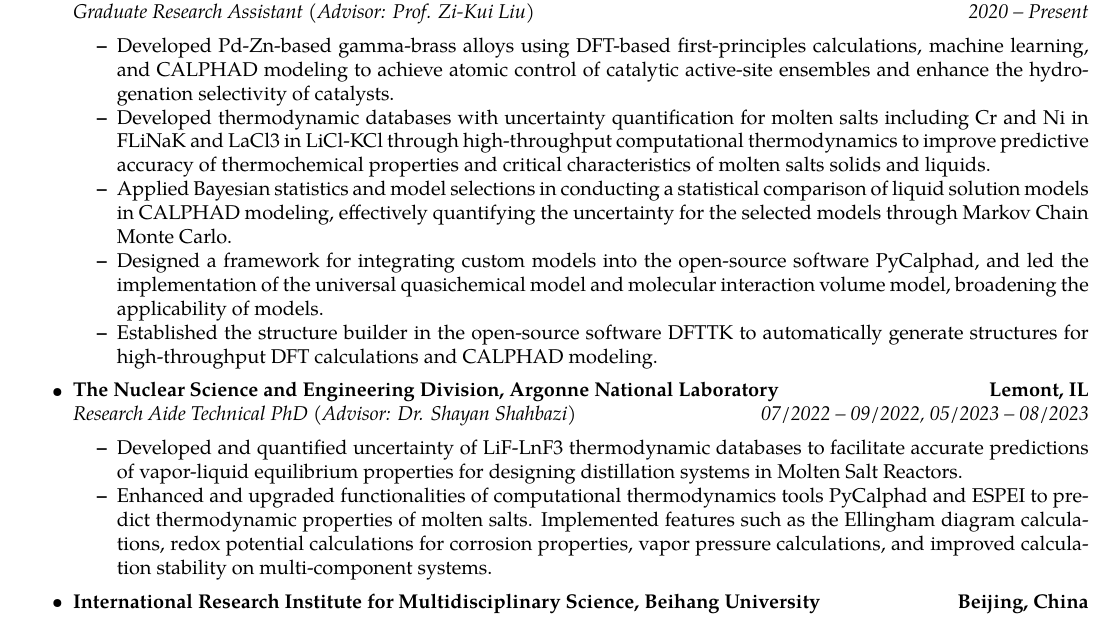
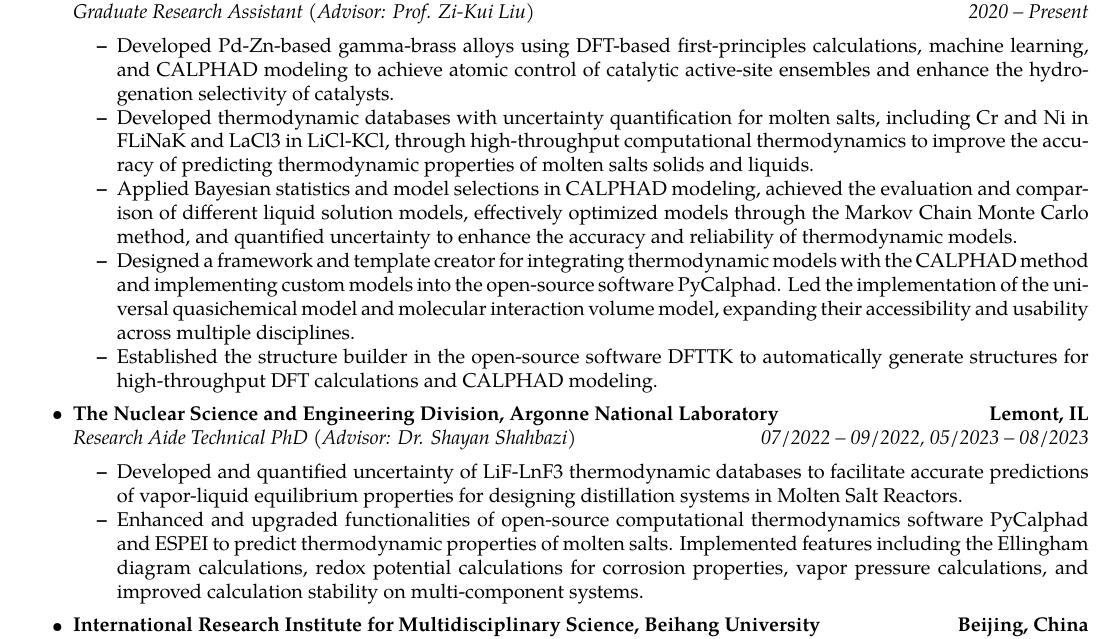
Before and after one commit to RushiGong/resume, a LaTeX CV (CV.tex): part of page 1 of 2, cut so that both start at the same text. Compiled offline with pdfLaTeX.

Commit message:
Update experience

```diff
--- a/CV.tex
+++ b/CV.tex
@@ -125,9 +125,9 @@
     {\emph{2020 -- Present}}
   \begin{itemize*}
     \item Developed Pd-Zn-based gamma-brass alloys using DFT-based first-principles calculations, machine learning, and CALPHAD modeling to achieve atomic control of catalytic active-site ensembles and enhance the hydrogenation selectivity of catalysts.
-    \item Developed thermodynamic databases with uncertainty quantification for molten salts including Cr and Ni in FLiNaK and LaCl3 in LiCl-KCl through high-throughput computational thermodynamics to improve predictive accuracy of thermochemical properties and critical characteristics of molten salts solids and liquids.
-    \item Applied Bayesian statistics and model selections in conducting a statistical comparison of liquid solution models in CALPHAD modeling, effectively quantifying the uncertainty for the selected models through Markov Chain Monte Carlo.
-    \item Designed a framework for integrating custom models into the open-source software PyCalphad, and led the implementation of the universal quasichemical model and molecular interaction volume model, broadening the applicability of models.
+    \item Developed thermodynamic databases with uncertainty quantification for molten salts, including Cr and Ni in FLiNaK and LaCl3 in LiCl-KCl, through high-throughput computational thermodynamics to improve the accuracy of predicting thermodynamic properties of molten salts solids and liquids.
+    \item Applied Bayesian statistics and model selections in CALPHAD modeling, achieved the evaluation and comparison of different liquid solution models, effectively optimized models through the Markov Chain Monte Carlo method, and quantified uncertainty to enhance the accuracy and reliability of thermodynamic models.
+    \item Designed a framework and template creator for integrating thermodynamic models with the CALPHAD method and implementing custom models into the open-source software PyCalphad. Led the implementation of the universal quasichemical model and molecular interaction volume model, expanding their accessibility and usability across multiple disciplines.
     \item Established the structure builder in the open-source software DFTTK to automatically generate structures for high-throughput DFT calculations and CALPHAD modeling.
   \end{itemize*}
   \item
@@ -140,7 +140,7 @@
     {\emph{07/2022 -- 09/2022, 05/2023 -- 08/2023}}
   \begin{itemize*}
     \item Developed and quantified uncertainty of LiF-LnF3 thermodynamic databases to facilitate accurate predictions of vapor-liquid equilibrium properties for designing distillation systems in Molten Salt Reactors.
-    \item Enhanced and upgraded functionalities of computational thermodynamics tools PyCalphad and ESPEI to predict thermodynamic properties of molten salts. Implemented features such as the Ellingham diagram calculations, redox potential calculations for corrosion properties, vapor pressure calculations, and improved calculation stability on multi-component systems.
+    \item Enhanced and upgraded functionalities of open-source computational thermodynamics software PyCalphad and ESPEI to predict thermodynamic properties of molten salts. Implemented features including the Ellingham diagram calculations, redox potential calculations for corrosion properties, vapor pressure calculations, and improved calculation stability on multi-component systems.
   \end{itemize*}
   \item
   \headerrow
```
Also changed, not shown: CV.pdf.
